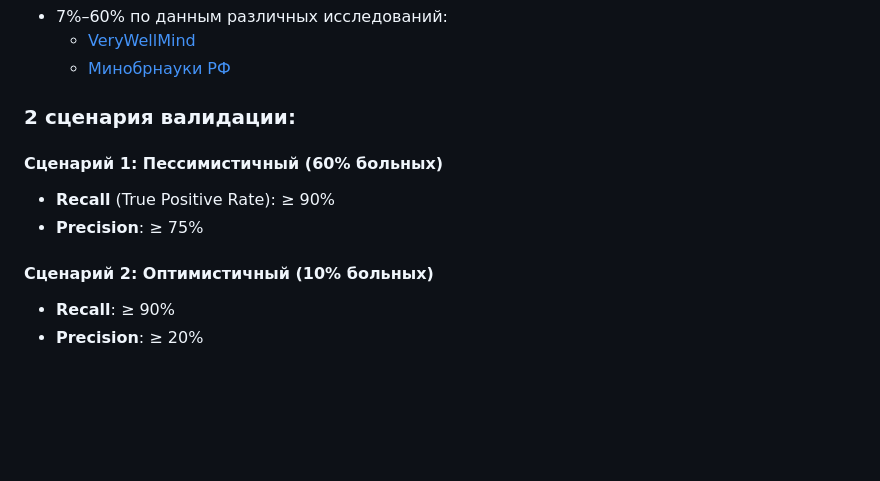
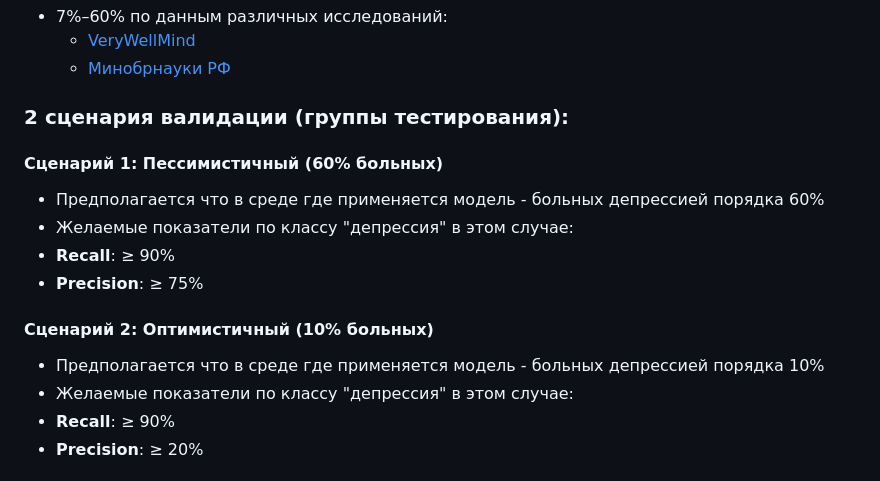
Before and after one commit to LesnikLesnik/little_train_ml, a Markdown page: docs/INFO.md, the part around the change. Rendered like a GitHub page; blank space fills up the shorter version.

Commit message:
Update INFO.md
Доработка текста 3

```diff
--- a/docs/INFO.md
+++ b/docs/INFO.md
@@ -58,13 +58,17 @@
   - [VeryWellMind](https://www.verywellmind.com/depression-in-college-students-7693236)
   - [Минобрнауки РФ](https://www.mn.ru/smart/minobrnauki-20-studentov-stradayut-ot-depressii-v-usloviyah-pandemii-koronavirusa)
 
-### 2 сценария валидации:
+### 2 сценария валидации (группы тестирования):
 
 #### Сценарий 1: Пессимистичный (60% больных)
-- **Recall** (True Positive Rate): ≥ 90%
+- Предполагается что в среде где применяется модель - больных депрессией порядка 60%
+- Желаемые показатели по классу "депрессия" в этом случае:
+- **Recall**: ≥ 90%
 - **Precision**: ≥ 75%
 
 #### Сценарий 2: Оптимистичный (10% больных)
+- Предполагается что в среде где применяется модель - больных депрессией порядка 10%
+- Желаемые показатели по классу "депрессия" в этом случае:
 - **Recall**: ≥ 90%
 - **Precision**: ≥ 20%
 
```
